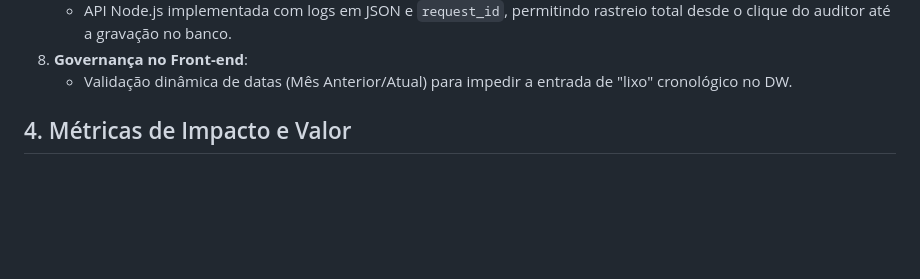
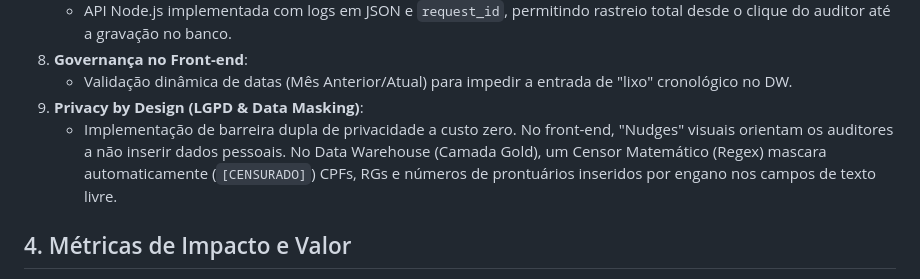
Before and after one commit to qualidadehsr-rgb/auditoria-de-prontuarios, a Markdown page: README.md, the part around one of its changes. GitHub-like rendering; blank space fills up the shorter version.

Commit message:
docs: atualiza documentacao com arquitetura de data masking e LGPD
Inclui ADR 0011 e atualiza o README e CHANGELOG com a barreira dupla de privacidade.

```diff
--- a/README.md
+++ b/README.md
@@ -92,6 +92,8 @@ graph TD
    - API Node.js implementada com logs em JSON e `request_id`, permitindo rastreio total desde o clique do auditor até a gravação no banco.
 8. **Governança no Front-end**:
    - Validação dinâmica de datas (Mês Anterior/Atual) para impedir a entrada de "lixo" cronológico no DW.
+9. **Privacy by Design (LGPD & Data Masking)**:
+   - Implementação de barreira dupla de privacidade a custo zero. No front-end, "Nudges" visuais orientam os auditores a não inserir dados pessoais. No Data Warehouse (Camada Gold), um Censor Matemático (Regex) mascara automaticamente (`[CENSURADO]`) CPFs, RGs e números de prontuários inseridos por engano nos campos de texto livre.
 
 ## 4. Métricas de Impacto e Valor
 
```
Also changed, not shown: other parts of README.md (+1 -1 lines), CHANGELOG.md (+3 -0 lines), docs/adr/0011-mascaramento-dados-lgpd.md (added, +28 -0 lines).
